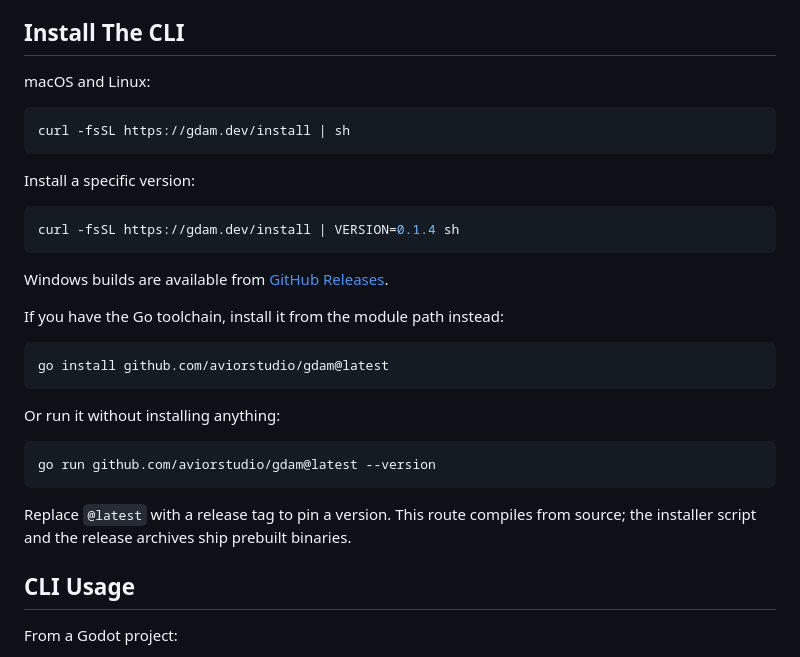
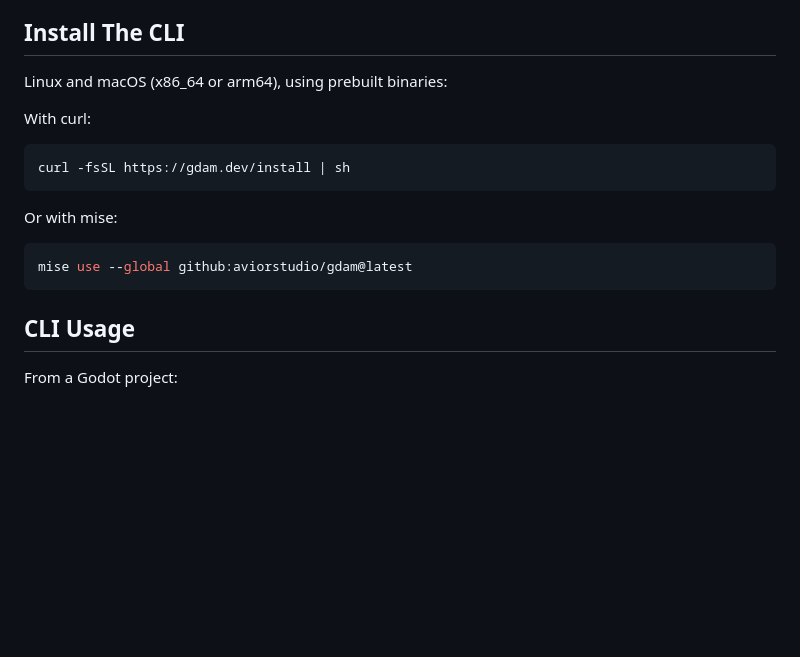
Before and after one commit to aviorstudio/gdam, a Markdown page: README.md, the part around one of its changes. Drawn GitHub-style; blank space fills up the shorter version.

Commit message:
Document curl and mise binary installation

````diff
--- a/README.md
+++ b/README.md
@@ -8,33 +8,19 @@ Use it to install, link, remove, and publish Godot addons from GitHub release as
 
 ## Install The CLI
 
-macOS and Linux:
+Linux and macOS (x86_64 or arm64), using prebuilt binaries:
+
+With curl:
 
 ```sh
 curl -fsSL https://gdam.dev/install | sh
 ```
 
-Install a specific version:
+Or with mise:
 
 ```sh
-curl -fsSL https://gdam.dev/install | VERSION=0.1.4 sh
+mise use --global github:aviorstudio/gdam@latest
 ```
-
-Windows builds are available from [GitHub Releases](https://github.com/aviorstudio/gdam/releases).
-
-If you have the Go toolchain, install it from the module path instead:
-
-```sh
-go install github.com/aviorstudio/gdam@latest
-```
-
-Or run it without installing anything:
-
-```sh
-go run github.com/aviorstudio/gdam@latest --version
-```
-
-Replace `@latest` with a release tag to pin a version. This route compiles from source; the installer script and the release archives ship prebuilt binaries.
 
 ## CLI Usage
 
````
Also changed, not shown: other parts of README.md (+1 -1 lines).
